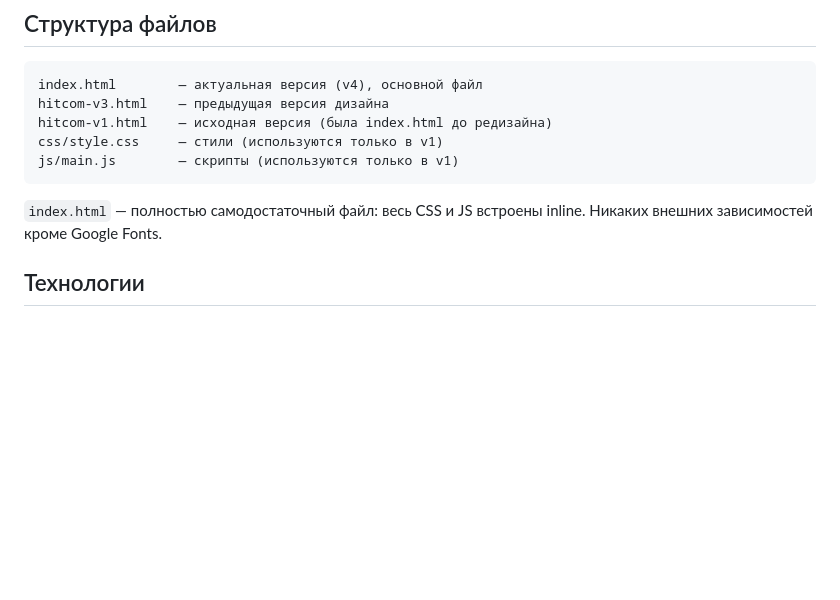
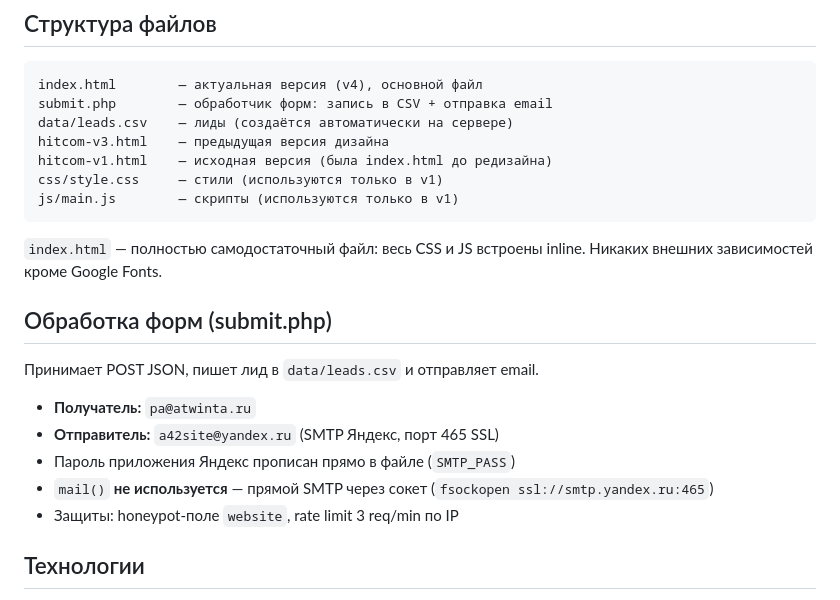
Before and after one commit to polkovnik0ff/krom, a Markdown page: CLAUDE.md, the part around the change. Drawn GitHub-style; blank space fills up the shorter version.

Commit message:
Update CLAUDE.md: document submit.php and SMTP setup
Co-Authored-By: Claude Sonnet 4.6 <noreply@anthropic.com>

````diff
--- a/CLAUDE.md
+++ b/CLAUDE.md
@@ -6,6 +6,8 @@
 
 ```
 index.html        — актуальная версия (v4), основной файл
+submit.php        — обработчик форм: запись в CSV + отправка email
+data/leads.csv    — лиды (создаётся автоматически на сервере)
 hitcom-v3.html    — предыдущая версия дизайна
 hitcom-v1.html    — исходная версия (была index.html до редизайна)
 css/style.css     — стили (используются только в v1)
@@ -13,6 +15,16 @@ js/main.js        — скрипты (используются только в v
 ```
 
 `index.html` — полностью самодостаточный файл: весь CSS и JS встроены inline. Никаких внешних зависимостей кроме Google Fonts.
+
+## Обработка форм (submit.php)
+
+Принимает POST JSON, пишет лид в `data/leads.csv` и отправляет email.
+
+- **Получатель:** `pa@atwinta.ru`
+- **Отправитель:** `a42site@yandex.ru` (SMTP Яндекс, порт 465 SSL)
+- Пароль приложения Яндекс прописан прямо в файле (`SMTP_PASS`)
+- `mail()` **не используется** — прямой SMTP через сокет (`fsockopen ssl://smtp.yandex.ru:465`)
+- Защиты: honeypot-поле `website`, rate limit 3 req/min по IP
 
 ## Технологии
 
````
